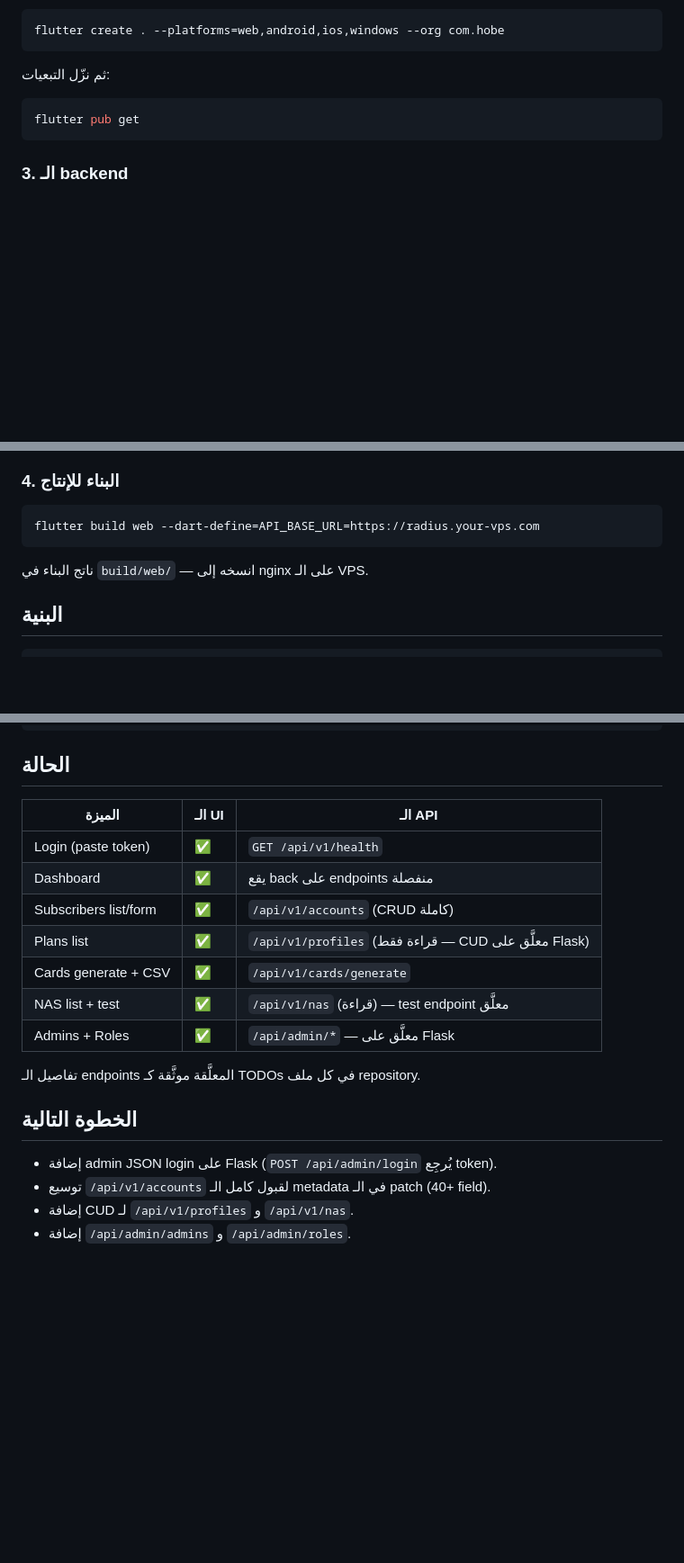
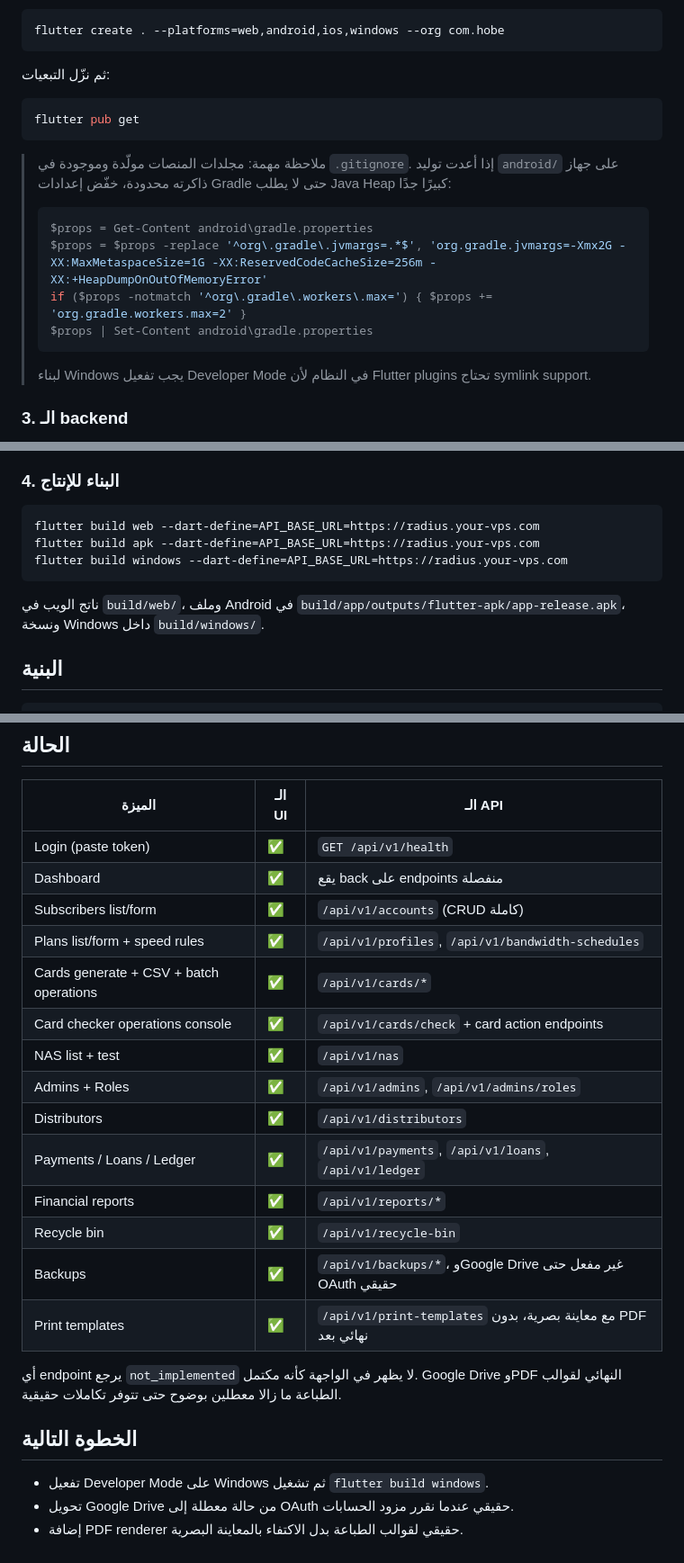
Before and after one commit to ahmadjamalahmad94-code/hoberadius-flutter, a Markdown page: README.md, 3 parts joined by grey strips. Shown at 90% size. Drawn GitHub-style; blank space fills up the shorter version.

Commit message:
Document Flutter production build requirements

````diff
--- a/README.md
+++ b/README.md
@@ -24,6 +24,17 @@ flutter create . --platforms=web,android,ios,windows --org com.hobe
 flutter pub get
 ```
 
+> ملاحظة مهمة: مجلدات المنصات مولّدة وموجودة في `.gitignore`. إذا أعدت توليد `android/` على جهاز ذاكرته محدودة، خفّض إعدادات Gradle حتى لا يطلب Java Heap كبيرًا جدًا:
+>
+> ```powershell
+> $props = Get-Content android\gradle.properties
+> $props = $props -replace '^org\.gradle\.jvmargs=.*$', 'org.gradle.jvmargs=-Xmx2G -XX:MaxMetaspaceSize=1G -XX:ReservedCodeCacheSize=256m -XX:+HeapDumpOnOutOfMemoryError'
+> if ($props -notmatch '^org\.gradle\.workers\.max=') { $props += 'org.gradle.workers.max=2' }
+> $props | Set-Content android\gradle.properties
+> ```
+>
+> لبناء Windows يجب تفعيل Developer Mode في النظام لأن Flutter plugins تحتاج symlink support.
+
 ### 3. الـ backend
 
 التطبيق يتكلّم مع `radius-module` Flask عبر `/api/v1/*` بـ Bearer token. وَلِّد token من لوحة الإدارة، ثم الصقه في شاشة الدخول.
@@ -47,9 +58,11 @@ flutter run -d windows --dart-define=API_BASE_URL=http://localhost:5000
 
 ```powershell
 flutter build web --dart-define=API_BASE_URL=https://radius.your-vps.com
+flutter build apk --dart-define=API_BASE_URL=https://radius.your-vps.com
+flutter build windows --dart-define=API_BASE_URL=https://radius.your-vps.com
 ```
 
-ناتج البناء في `build/web/` — انسخه إلى nginx على الـ VPS.
+ناتج الويب في `build/web/`، وملف Android في `build/app/outputs/flutter-apk/app-release.apk`، ونسخة Windows داخل `build/windows/`.
 
 ## البنية
 
@@ -81,16 +94,22 @@ lib/
 | Login (paste token) | ✅ | `GET /api/v1/health` |
 | Dashboard | ✅ | يقع back على endpoints منفصلة |
 | Subscribers list/form | ✅ | `/api/v1/accounts` (CRUD كاملة) |
-| Plans list | ✅ | `/api/v1/profiles` (قراءة فقط — CUD معلَّق على Flask) |
-| Cards generate + CSV | ✅ | `/api/v1/cards/generate` |
-| NAS list + test | ✅ | `/api/v1/nas` (قراءة) — test endpoint معلَّق |
-| Admins + Roles | ✅ | `/api/admin/*` — معلَّق على Flask |
+| Plans list/form + speed rules | ✅ | `/api/v1/profiles`, `/api/v1/bandwidth-schedules` |
+| Cards generate + CSV + batch operations | ✅ | `/api/v1/cards/*` |
+| Card checker operations console | ✅ | `/api/v1/cards/check` + card action endpoints |
+| NAS list + test | ✅ | `/api/v1/nas` |
+| Admins + Roles | ✅ | `/api/v1/admins`, `/api/v1/admins/roles` |
+| Distributors | ✅ | `/api/v1/distributors` |
+| Payments / Loans / Ledger | ✅ | `/api/v1/payments`, `/api/v1/loans`, `/api/v1/ledger` |
+| Financial reports | ✅ | `/api/v1/reports/*` |
+| Recycle bin | ✅ | `/api/v1/recycle-bin` |
+| Backups | ✅ | `/api/v1/backups/*`، وGoogle Drive غير مفعل حتى OAuth حقيقي |
+| Print templates | ✅ | `/api/v1/print-templates` مع معاينة بصرية، بدون PDF نهائي بعد |
 
-تفاصيل الـ endpoints المعلَّقة موثَّقة كـ TODOs في كل ملف repository.
+أي endpoint يرجع `not_implemented` لا يظهر في الواجهة كأنه مكتمل. Google Drive وPDF النهائي لقوالب الطباعة ما زالا معطلين بوضوح حتى تتوفر تكاملات حقيقية.
 
 ## الخطوة التالية
 
-- إضافة admin JSON login على Flask (`POST /api/admin/login` يُرجِع token).
-- توسيع `/api/v1/accounts` لقبول كامل الـ metadata في الـ patch (40+ field).
-- إضافة CUD لـ `/api/v1/profiles` و `/api/v1/nas`.
-- إضافة `/api/admin/admins` و `/api/admin/roles`.
+- تفعيل Developer Mode على Windows ثم تشغيل `flutter build windows`.
+- تحويل Google Drive من حالة معطلة إلى OAuth حقيقي عندما نقرر مزود الحسابات.
+- إضافة PDF renderer حقيقي لقوالب الطباعة بدل الاكتفاء بالمعاينة البصرية.
````
